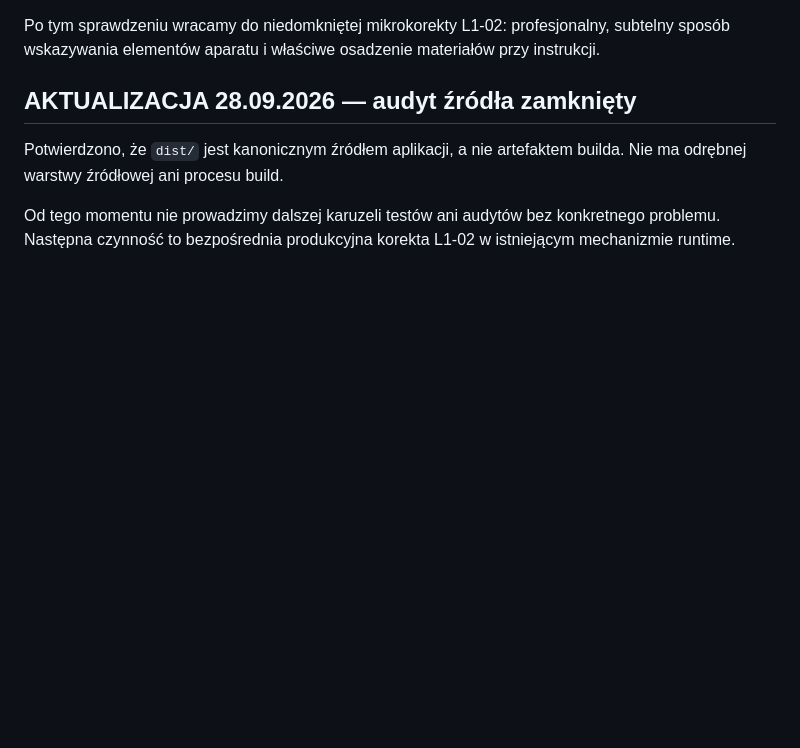
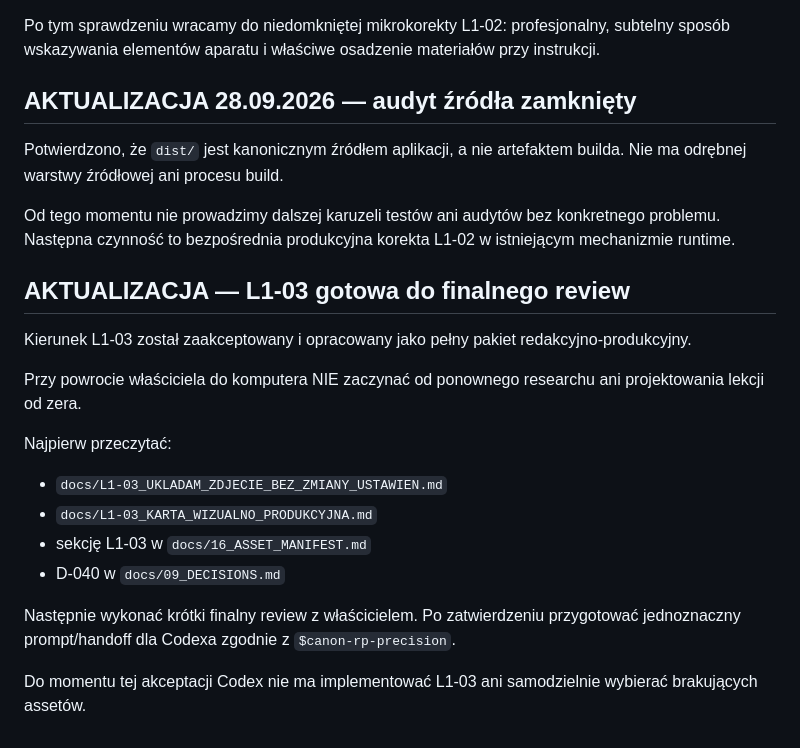
Before and after one commit to LionMielec/Canon-RP-Kurs, a Markdown page: docs/14_PRZEKAZANIE_SESJI.md, the part around the change. Rendered like a GitHub page; blank space fills up the shorter version.

Commit message:
Prepare L1-03 final review handoff

```diff
--- a/docs/14_PRZEKAZANIE_SESJI.md
+++ b/docs/14_PRZEKAZANIE_SESJI.md
@@ -175,3 +175,19 @@ Po tym sprawdzeniu wracamy do niedomkniętej mikrokorekty L1-02: profesjonalny,
 Potwierdzono, że `dist/` jest kanonicznym źródłem aplikacji, a nie artefaktem builda. Nie ma odrębnej warstwy źródłowej ani procesu build.
 
 Od tego momentu nie prowadzimy dalszej karuzeli testów ani audytów bez konkretnego problemu. Następna czynność to bezpośrednia produkcyjna korekta L1-02 w istniejącym mechanizmie runtime.
+
+
+## AKTUALIZACJA — L1-03 gotowa do finalnego review
+Kierunek L1-03 został zaakceptowany i opracowany jako pełny pakiet redakcyjno-produkcyjny.
+
+Przy powrocie właściciela do komputera NIE zaczynać od ponownego researchu ani projektowania lekcji od zera.
+
+Najpierw przeczytać:
+- `docs/L1-03_UKLADAM_ZDJECIE_BEZ_ZMIANY_USTAWIEN.md`
+- `docs/L1-03_KARTA_WIZUALNO_PRODUKCYJNA.md`
+- sekcję L1-03 w `docs/16_ASSET_MANIFEST.md`
+- D-040 w `docs/09_DECISIONS.md`
+
+Następnie wykonać krótki finalny review z właścicielem. Po zatwierdzeniu przygotować jednoznaczny prompt/handoff dla Codexa zgodnie z `$canon-rp-precision`.
+
+Do momentu tej akceptacji Codex nie ma implementować L1-03 ani samodzielnie wybierać brakujących assetów.
```
